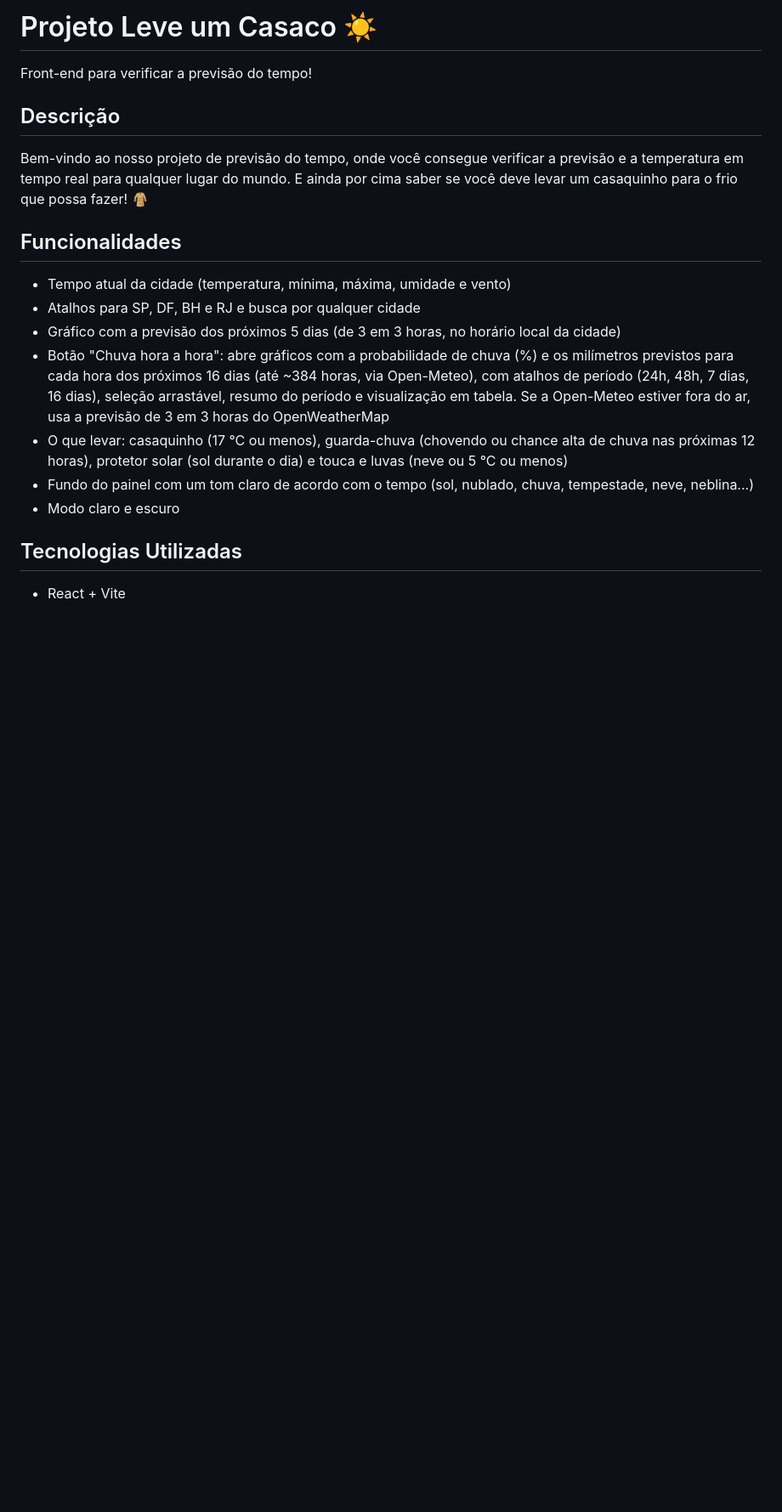
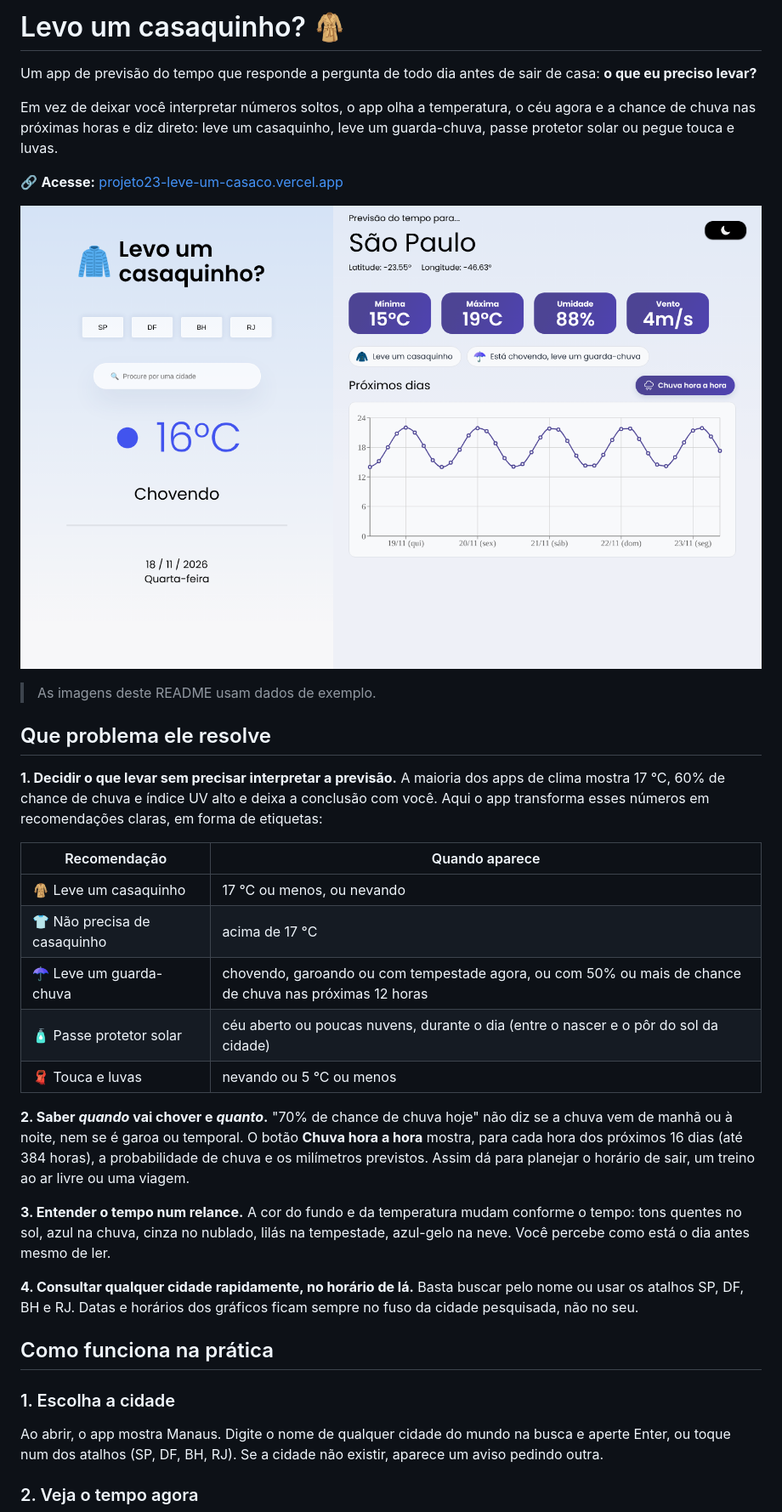
Before and after one commit to PedroGomes2k/projeto23-Leve-Um-Casaco, a Markdown page: README.md, the part around one of its changes. Shown at 85% size. Drawn GitHub-style; pictures changed too: docs/tela-principal.png (added); blank space fills up the shorter version.

```diff
--- a/README.md
+++ b/README.md
@@ -1,21 +1,42 @@
-# Projeto Leve um Casaco ☀️
+# Levo um casaquinho? 🧥
 
-Front-end para verificar a previsão do tempo!
+Um app de previsão do tempo que responde a pergunta de todo dia antes de sair de casa: **o que eu preciso levar?**
 
-## Descrição
+Em vez de deixar você interpretar números soltos, o app olha a temperatura, o céu agora e a chance de chuva nas próximas horas e diz direto: leve um casaquinho, leve um guarda-chuva, passe protetor solar ou pegue touca e luvas.
 
-Bem-vindo ao nosso projeto de previsão do tempo, onde você consegue verificar a previsão e a temperatura em tempo real para qualquer lugar do mundo. E ainda por cima saber se você deve levar um casaquinho para o frio que possa fazer! 🧥
+🔗 **Acesse:** [projeto23-leve-um-casaco.vercel.app](https://projeto23-leve-um-casaco.vercel.app/)
 
-## Funcionalidades
+![Tela principal do app em São Paulo, chovendo: o painel esquerdo com fundo azul-claro mostra 16 °C e "Chovendo"; o direito mostra mínima, máxima, umidade e vento, as etiquetas "Leve um casaquinho" e "Está chovendo, leve um guarda-chuva" e o gráfico de temperatura dos próximos dias](docs/tela-principal.png)
 
-- Tempo atual da cidade (temperatura, mínima, máxima, umidade e vento)
-- Atalhos para SP, DF, BH e RJ e busca por qualquer cidade
-- Gráfico com a previsão dos próximos 5 dias (de 3 em 3 horas, no horário local da cidade)
-- Botão "Chuva hora a hora": abre gráficos com a probabilidade de chuva (%) e os milímetros previstos para cada hora dos próximos 16 dias (até ~384 horas, via Open-Meteo), com atalhos de período (24h, 48h, 7 dias, 16 dias), seleção arrastável, resumo do período e visualização em tabela. Se a Open-Meteo estiver fora do ar, usa a previsão de 3 em 3 horas do OpenWeatherMap
-- O que levar: casaquinho (17 °C ou menos), guarda-chuva (chovendo ou chance alta de chuva nas próximas 12 horas), protetor solar (sol durante o dia) e touca e luvas (neve ou 5 °C ou menos)
-- Fundo do painel com um tom claro de acordo com o tempo (sol, nublado, chuva, tempestade, neve, neblina...)
-- Modo claro e escuro
+> As imagens deste README usam dados de exemplo.
 
-## Tecnologias Utilizadas
+## Que problema ele resolve
 
-- React + Vite
+**1. Decidir o que levar sem precisar interpretar a previsão.**
+A maioria dos apps de clima mostra 17 °C, 60% de chance de chuva e índice UV alto e deixa a conclusão com você. Aqui o app transforma esses números em recomendações claras, em forma de etiquetas:
+
+| Recomendação | Quando aparece |
+|---|---|
+| 🧥 Leve um casaquinho | 17 °C ou menos, ou nevando |
+| 👕 Não precisa de casaquinho | acima de 17 °C |
+| ☂️ Leve um guarda-chuva | chovendo, garoando ou com tempestade agora, ou com 50% ou mais de chance de chuva nas próximas 12 horas |
+| 🧴 Passe protetor solar | céu aberto ou poucas nuvens, durante o dia (entre o nascer e o pôr do sol da cidade) |
+| 🧣 Touca e luvas | nevando ou 5 °C ou menos |
+
+**2. Saber *quando* vai chover e *quanto*.**
+"70% de chance de chuva hoje" não diz se a chuva vem de manhã ou à noite, nem se é garoa ou temporal. O botão **Chuva hora a hora** mostra, para cada hora dos próximos 16 dias (até 384 horas), a probabilidade de chuva e os milímetros previstos. Assim dá para planejar o horário de sair, um treino ao ar livre ou uma viagem.
+
+**3. Entender o tempo num relance.**
+A cor do fundo e da temperatura mudam conforme o tempo: tons quentes no sol, azul na chuva, cinza no nublado, lilás na tempestade, azul-gelo na neve. Você percebe como está o dia antes mesmo de ler.
+
+**4. Consultar qualquer cidade rapidamente, no horário de lá.**
+Basta buscar pelo nome ou usar os atalhos SP, DF, BH e RJ. Datas e horários dos gráficos ficam sempre no fuso da cidade pesquisada, não no seu.
+
+## Como funciona na prática
+
+### 1. Escolha a cidade
+
+Ao abrir, o app mostra Manaus. Digite o nome de qualquer cidade do mundo na busca e aperte Enter, ou toque num dos atalhos (SP, DF, BH, RJ). Se a cidade não existir, aparece um aviso pedindo outra.
+
+### 2. Veja o tempo agora
+
```
Also changed, not shown: other parts of README.md (+77 -10 lines), docs/celular.png (added), docs/chuva-hora-a-hora.png (added), docs/tema-escuro.png (added).
